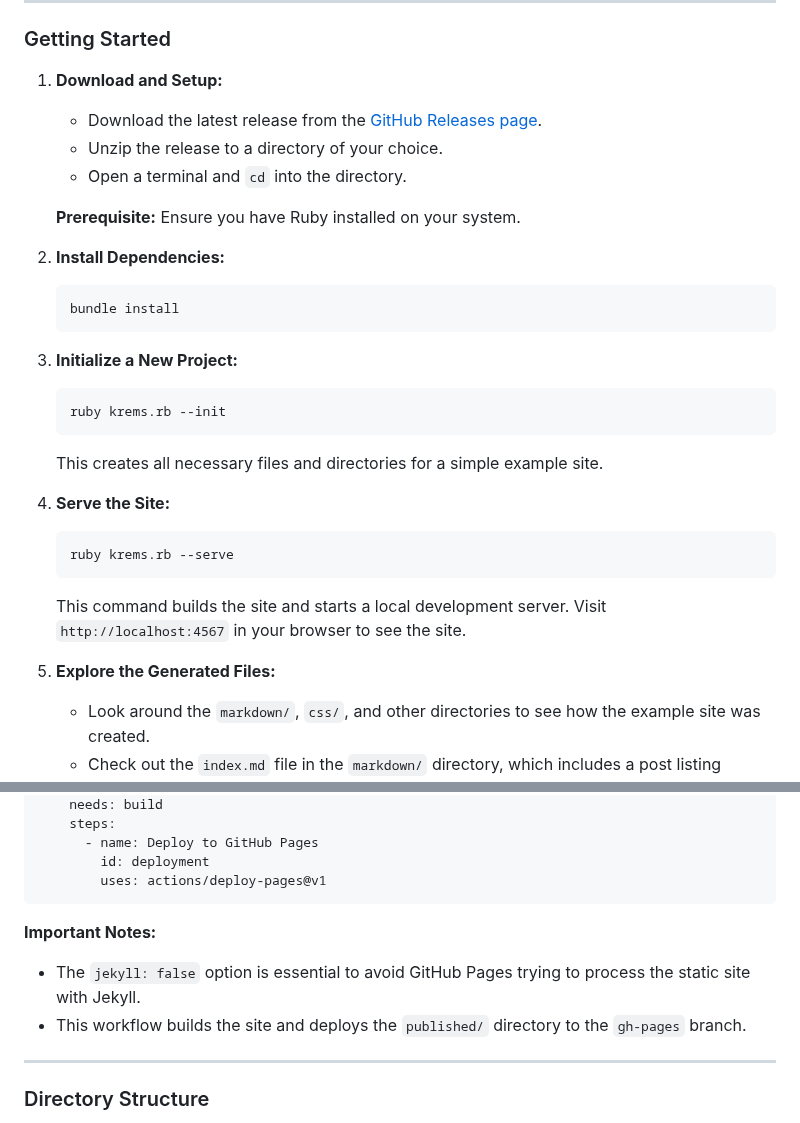
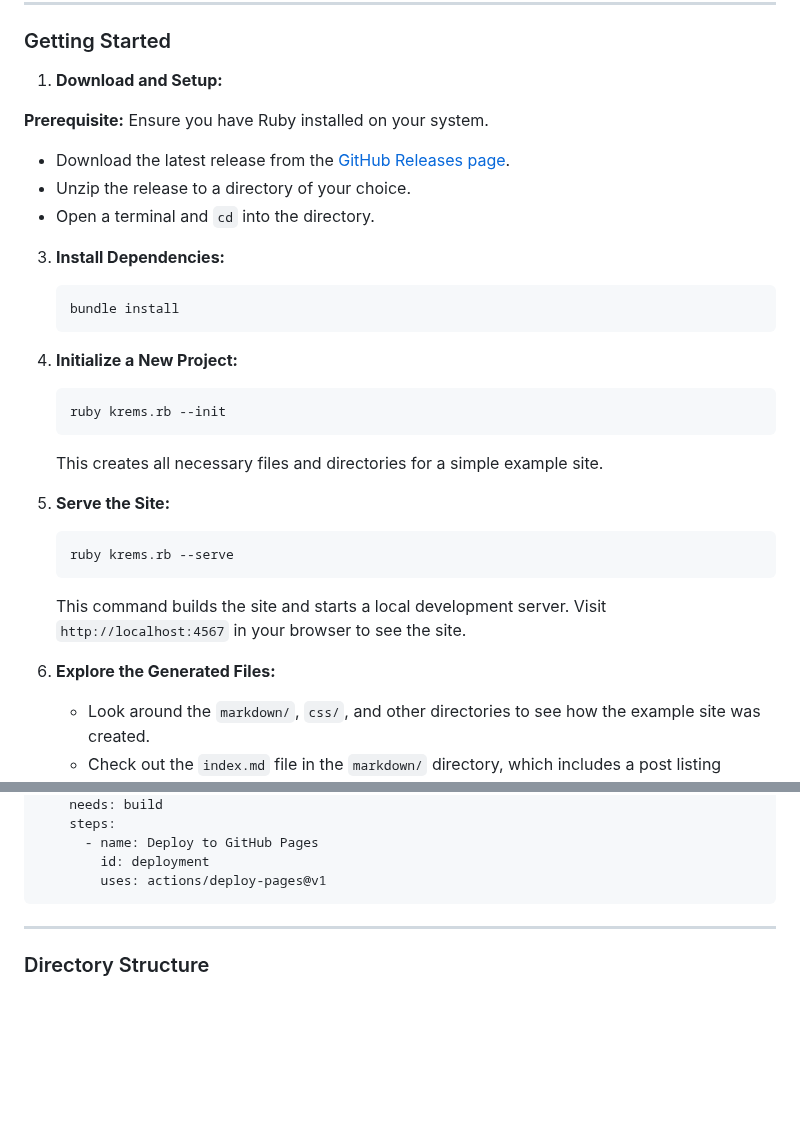
Before and after one commit to mreider/krems, a Markdown page: README.md, 2 parts joined by grey strips. GitHub-like rendering; blank space fills up the shorter version.

````diff
--- a/README.md
+++ b/README.md
@@ -12,30 +12,32 @@ For an example of a complete site built with Krems, check out the repository [ht
 ### Getting Started
 
 1. **Download and Setup:**
+
+ **Prerequisite:** Ensure you have Ruby installed on your system.
+
    - Download the latest release from the [GitHub Releases page](https://github.com/mreider/krems/releases).
    - Unzip the release to a directory of your choice.
    - Open a terminal and `cd` into the directory.
 
-   **Prerequisite:** Ensure you have Ruby installed on your system.
 
-2. **Install Dependencies:**
+3. **Install Dependencies:**
    ```bash
    bundle install
    ```
 
-3. **Initialize a New Project:**
+4. **Initialize a New Project:**
    ```bash
    ruby krems.rb --init
    ```
    This creates all necessary files and directories for a simple example site.
 
-4. **Serve the Site:**
+5. **Serve the Site:**
    ```bash
    ruby krems.rb --serve
    ```
    This command builds the site and starts a local development server. Visit `http://localhost:4567` in your browser to see the site.
 
-5. **Explore the Generated Files:**
+6. **Explore the Generated Files:**
    - Look around the `markdown/`, `css/`, and other directories to see how the example site was created.
    - Check out the `index.md` file in the `markdown/` directory, which includes a post listing example.
 
@@ -111,11 +113,6 @@ jobs:
         id: deployment
         uses: actions/deploy-pages@v1
 ```
-
-**Important Notes:**
-- The `jekyll: false` option is essential to avoid GitHub Pages trying to process the static site with Jekyll.
-- This workflow builds the site and deploys the `published/` directory to the `gh-pages` branch.
-
 ---
 
 ### Directory Structure
````
